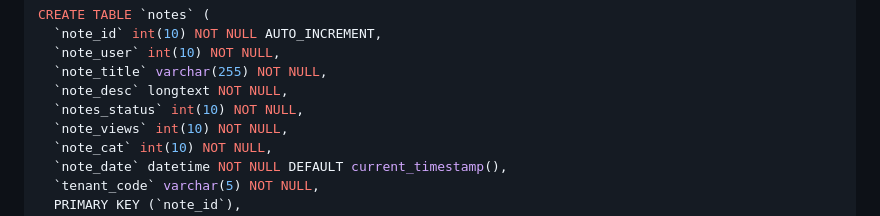
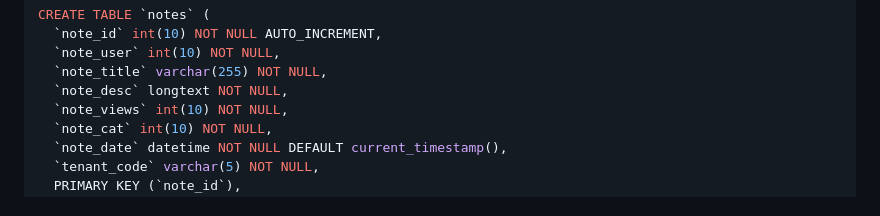
Before and after one commit to Gavoci/NoteStudio, a Markdown page: README.md, the part around the change. Drawn GitHub-style.

```diff
--- a/README.md
+++ b/README.md
@@ -59,7 +59,6 @@ CREATE TABLE `notes` (
   `note_user` int(10) NOT NULL,
   `note_title` varchar(255) NOT NULL,
   `note_desc` longtext NOT NULL,
-  `notes_status` int(10) NOT NULL,
   `note_views` int(10) NOT NULL,
   `note_cat` int(10) NOT NULL,
   `note_date` datetime NOT NULL DEFAULT current_timestamp(),
```
